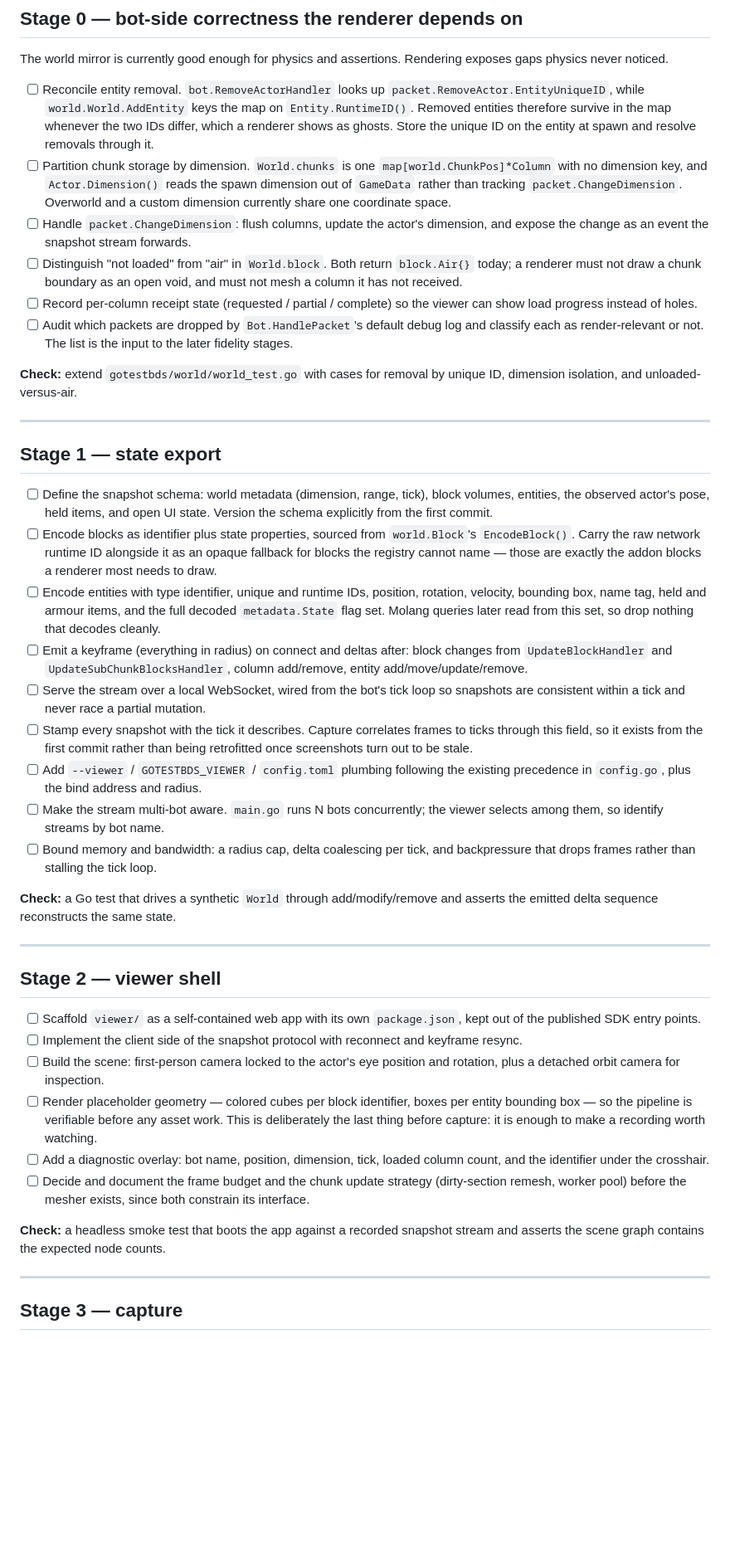
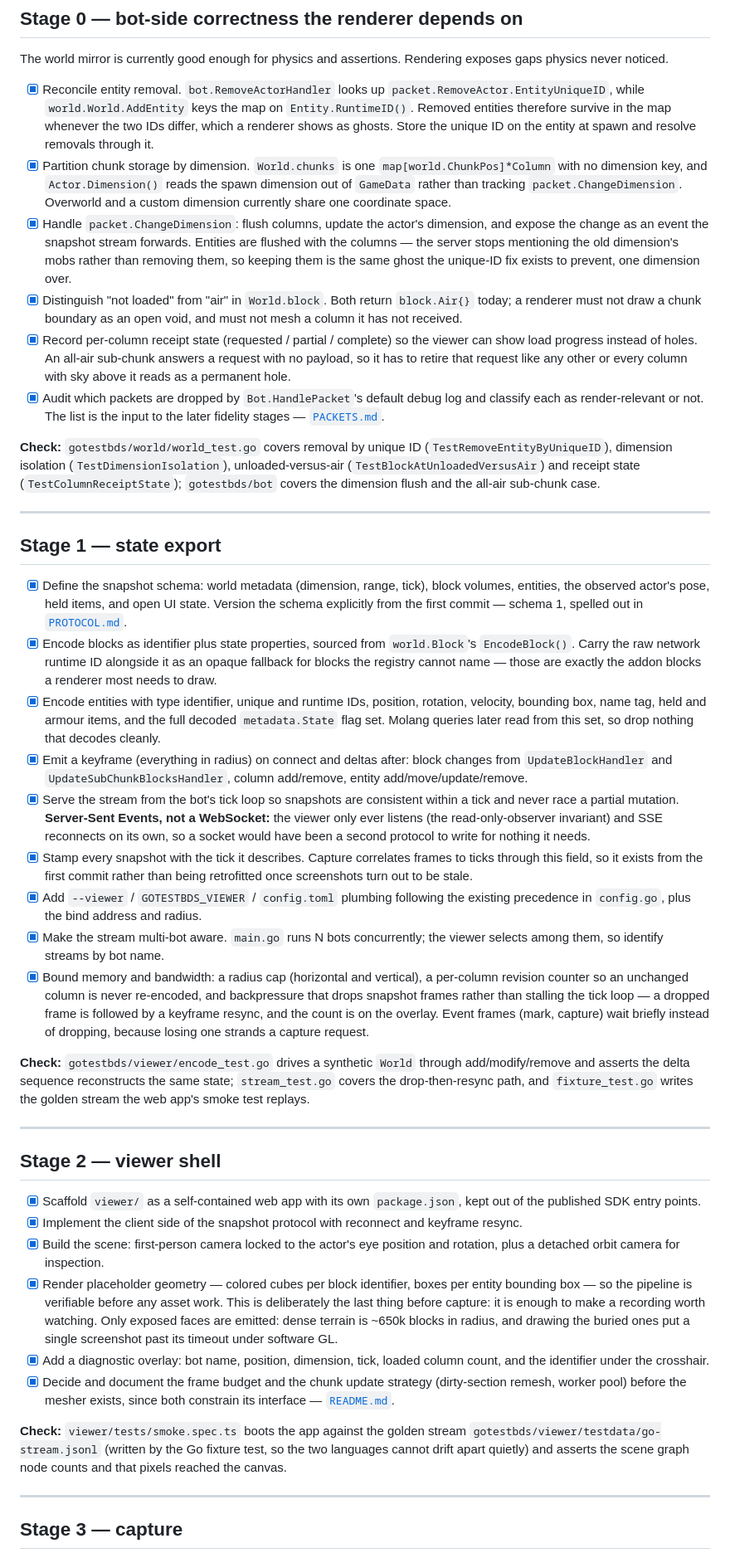
Before and after one commit to smell-of-curry/go-test-bds, a Markdown page: viewer/PLAN.md, the part around one of its changes. Shown at 83% size. Rendered like a GitHub page; blank space fills up the shorter version.

```diff
--- a/viewer/PLAN.md
+++ b/viewer/PLAN.md
@@ -69,85 +90,107 @@ codebase that has to be maintained by hand.
 The world mirror is currently good enough for physics and assertions. Rendering
 exposes gaps physics never noticed.
 
-- [ ] Reconcile entity removal. `bot.RemoveActorHandler` looks up
+- [x] Reconcile entity removal. `bot.RemoveActorHandler` looks up
       `packet.RemoveActor.EntityUniqueID`, while `world.World.AddEntity` keys the
       map on `Entity.RuntimeID()`. Removed entities therefore survive in the map
       whenever the two IDs differ, which a renderer shows as ghosts. Store the
       unique ID on the entity at spawn and resolve removals through it.
-- [ ] Partition chunk storage by dimension. `World.chunks` is one
+- [x] Partition chunk storage by dimension. `World.chunks` is one
       `map[world.ChunkPos]*Column` with no dimension key, and `Actor.Dimension()`
       reads the spawn dimension out of `GameData` rather than tracking
       `packet.ChangeDimension`. Overworld and a custom dimension currently share
       one coordinate space.
-- [ ] Handle `packet.ChangeDimension`: flush columns, update the actor's
+- [x] Handle `packet.ChangeDimension`: flush columns, update the actor's
       dimension, and expose the change as an event the snapshot stream forwards.
-- [ ] Distinguish "not loaded" from "air" in `World.block`. Both return
+      Entities are flushed with the columns — the server stops mentioning the old
+      dimension's mobs rather than removing them, so keeping them is the same
+      ghost the unique-ID fix exists to prevent, one dimension over.
+- [x] Distinguish "not loaded" from "air" in `World.block`. Both return
       `block.Air{}` today; a renderer must not draw a chunk boundary as an open
       void, and must not mesh a column it has not received.
-- [ ] Record per-column receipt state (requested / partial / complete) so the
-      viewer can show load progress instead of holes.
-- [ ] Audit which packets are dropped by `Bot.HandlePacket`'s default debug log
+- [x] Record per-column receipt state (requested / partial / complete) so the
+      viewer can show load progress instead of holes. An all-air sub-chunk answers
+      a request with no payload, so it has to retire that request like any other
+      or every column with sky above it reads as a permanent hole.
+- [x] Audit which packets are dropped by `Bot.HandlePacket`'s default debug log
       and classify each as render-relevant or not. The list is the input to the
-      later fidelity stages.
+      later fidelity stages — [`PACKETS.md`](PACKETS.md).
 
-**Check:** extend `gotestbds/world/world_test.go` with cases for removal by
-unique ID, dimension isolation, and unloaded-versus-air.
+**Check:** `gotestbds/world/world_test.go` covers removal by unique ID
+(`TestRemoveEntityByUniqueID`), dimension isolation (`TestDimensionIsolation`),
+unloaded-versus-air (`TestBlockAtUnloadedVersusAir`) and receipt state
+(`TestColumnReceiptState`); `gotestbds/bot` covers the dimension flush and the
+all-air sub-chunk case.
 
 ---
 
 ## Stage 1 — state export
 
-- [ ] Define the snapshot schema: world metadata (dimension, range, tick), block
+- [x] Define the snapshot schema: world metadata (dimension, range, tick), block
       volumes, entities, the observed actor's pose, held items, and open UI
-      state. Version the schema explicitly from the first commit.
-- [ ] Encode blocks as identifier plus state properties, sourced from
+      state. Version the schema explicitly from the first commit — schema 1, spelled
+      out in [`PROTOCOL.md`](PROTOCOL.md).
+- [x] Encode blocks as identifier plus state properties, sourced from
       `world.Block`'s `EncodeBlock()`. Carry the raw network runtime ID
       alongside it as an opaque fallback for blocks the registry cannot name —
       those are exactly the addon blocks a renderer most needs to draw.
-- [ ] Encode entities with type identifier, unique and runtime IDs, position,
+- [x] Encode entities with type identifier, unique and runtime IDs, position,
       rotation, velocity, bounding box, name tag, held and armour items, and the
       full decoded `metadata.State` flag set. Molang queries later read from this
       set, so drop nothing that decodes cleanly.
-- [ ] Emit a keyframe (everything in radius) on connect and deltas after: block
+- [x] Emit a keyframe (everything in radius) on connect and deltas after: block
       changes from `UpdateBlockHandler` and `UpdateSubChunkBlocksHandler`,
       column add/remove, entity add/move/update/remove.
-- [ ] Serve the stream over a local WebSocket, wired from the bot's tick loop so
-      snapshots are consistent within a tick and never race a partial mutation.
-- [ ] Stamp every snapshot with the tick it describes. Capture correlates frames
+- [x] Serve the stream from the bot's tick loop so snapshots are consistent
+      within a tick and never race a partial mutation. **Server-Sent Events, not a
+      WebSocket:** the viewer only ever listens (the read-only-observer invariant)
+      and SSE reconnects on its own, so a socket would have been a second protocol
+      to write for nothing it needs.
+- [x] Stamp every snapshot with the tick it describes. Capture correlates frames
       to ticks through this field, so it exists from the first commit rather
       than being retrofitted once screenshots turn out to be stale.
-- [ ] Add `--viewer` / `GOTESTBDS_VIEWER` / `config.toml` plumbing following the
+- [x] Add `--viewer` / `GOTESTBDS_VIEWER` / `config.toml` plumbing following the
       existing precedence in `config.go`, plus the bind address and radius.
-- [ ] Make the stream multi-bot aware. `main.go` runs N bots concurrently; the
+- [x] Make the stream multi-bot aware. `main.go` runs N bots concurrently; the
       viewer selects among them, so identify streams by bot name.
-- [ ] Bound memory and bandwidth: a radius cap, delta coalescing per tick, and
-      backpressure that drops frames rather than stalling the tick loop.
+- [x] Bound memory and bandwidth: a radius cap (horizontal and vertical), a
+      per-column revision counter so an unchanged column is never re-encoded, and
+      backpressure that drops snapshot frames rather than stalling the tick loop —
+      a dropped frame is followed by a keyframe resync, and the count is on the
+      overlay. Event frames (mark, capture) wait briefly instead of dropping,
+      because losing one strands a capture request.
 
-**Check:** a Go test that drives a synthetic `World` through add/modify/remove
-and asserts the emitted delta sequence reconstructs the same state.
+**Check:** `gotestbds/viewer/encode_test.go` drives a synthetic `World` through
+add/modify/remove and asserts the delta sequence reconstructs the same state;
+`stream_test.go` covers the drop-then-resync path, and `fixture_test.go` writes
+the golden stream the web app's smoke test replays.
 
 ---
 
 ## Stage 2 — viewer shell
 
-- [ ] Scaffold `viewer/` as a self-contained web app with its own
+- [x] Scaffold `viewer/` as a self-contained web app with its own
       `package.json`, kept out of the published SDK entry points.
-- [ ] Implement the client side of the snapshot protocol with reconnect and
+- [x] Implement the client side of the snapshot protocol with reconnect and
       keyframe resync.
-- [ ] Build the scene: first-person camera locked to the actor's eye position
+- [x] Build the scene: first-person camera locked to the actor's eye position
       and rotation, plus a detached orbit camera for inspection.
-- [ ] Render placeholder geometry — colored cubes per block identifier, boxes
+- [x] Render placeholder geometry — colored cubes per block identifier, boxes
       per entity bounding box — so the pipeline is verifiable before any asset
       work. This is deliberately the last thing before capture: it is enough to
-      make a recording worth watching.
-- [ ] Add a diagnostic overlay: bot name, position, dimension, tick, loaded
+      make a recording worth watching. Only exposed faces are emitted: dense
+      terrain is ~650k blocks in radius, and drawing the buried ones put a single
+      screenshot past its timeout under software GL.
+- [x] Add a diagnostic overlay: bot name, position, dimension, tick, loaded
       column count, and the identifier under the crosshair.
-- [ ] Decide and document the frame budget and the chunk update strategy
+- [x] Decide and document the frame budget and the chunk update strategy
       (dirty-section remesh, worker pool) before the mesher exists, since both
-      constrain its interface.
+      constrain its interface — [`README.md`](README.md).
 
-**Check:** a headless smoke test that boots the app against a recorded snapshot
-stream and asserts the scene graph contains the expected node counts.
+**Check:** `viewer/tests/smoke.spec.ts` boots the app against the golden stream
+`gotestbds/viewer/testdata/go-stream.jsonl` (written by the Go fixture test, so
+the two languages cannot drift apart quietly) and asserts the scene graph node
+counts and that pixels reached the canvas.
 
 ---
 
```
Also changed, not shown: other parts of viewer/PLAN.md (+90 -34 lines).
